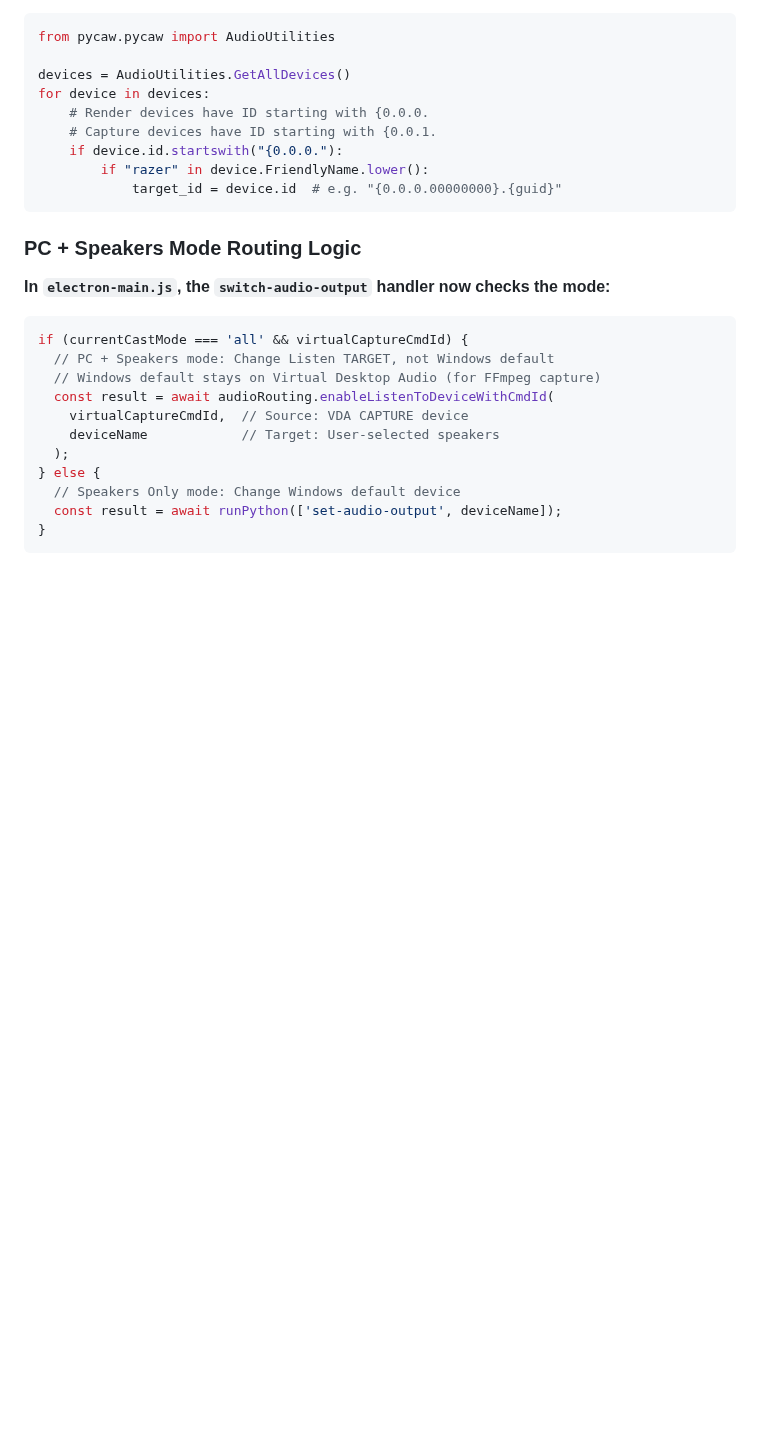
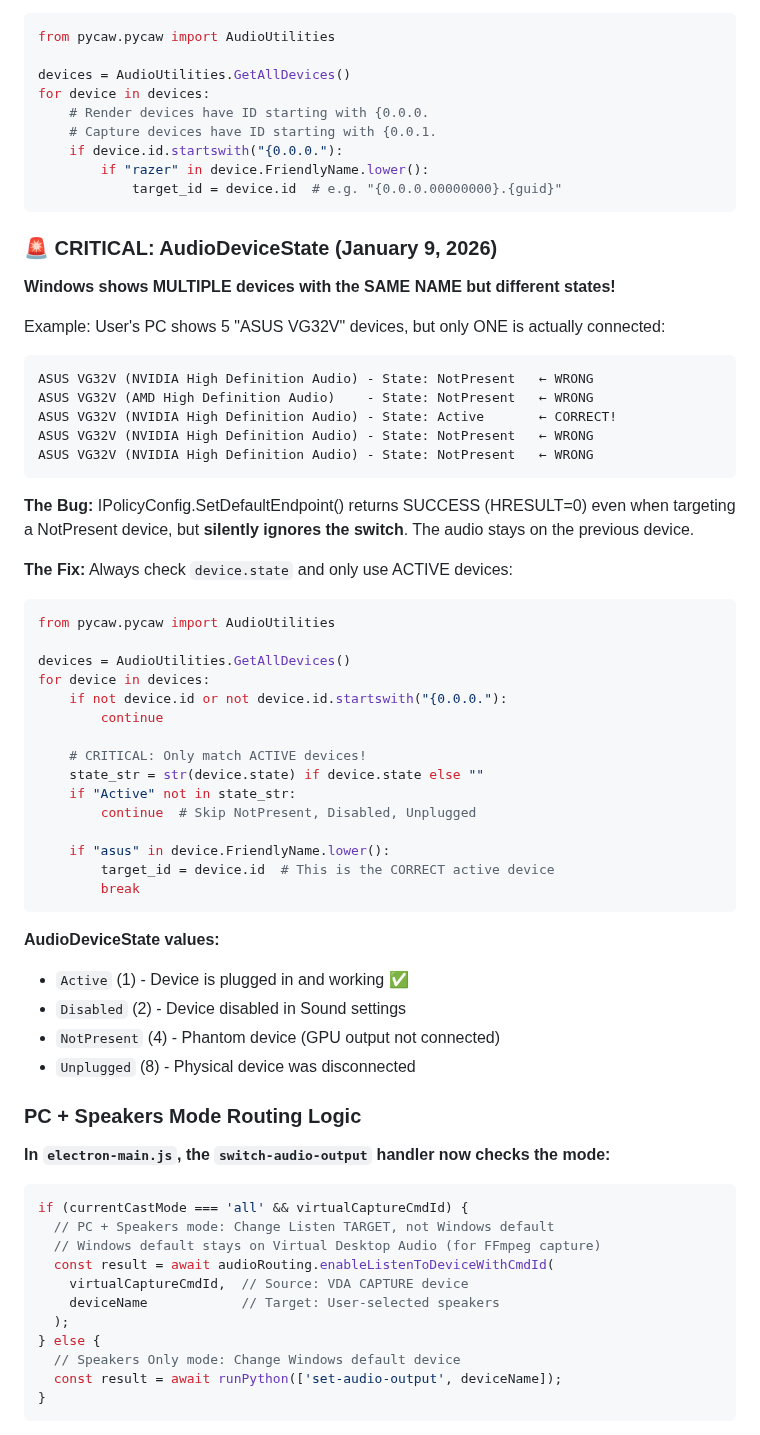
Before and after one commit to Kepners/pcnestspeaker, a Markdown page: .claude/CLAUDE.md, the part around one of its changes. Rendered like a GitHub page; blank space fills up the shorter version.

````diff
--- a/.claude/CLAUDE.md
+++ b/.claude/CLAUDE.md
@@ -234,6 +234,47 @@ for device in devices:
         if "razer" in device.FriendlyName.lower():
             target_id = device.id  # e.g. "{0.0.0.00000000}.{guid}"
 ```
+
+### 🚨 CRITICAL: AudioDeviceState (January 9, 2026)
+
+**Windows shows MULTIPLE devices with the SAME NAME but different states!**
+
+Example: User's PC shows 5 "ASUS VG32V" devices, but only ONE is actually connected:
+```
+ASUS VG32V (NVIDIA High Definition Audio) - State: NotPresent   ← WRONG
+ASUS VG32V (AMD High Definition Audio)    - State: NotPresent   ← WRONG
+ASUS VG32V (NVIDIA High Definition Audio) - State: Active       ← CORRECT!
+ASUS VG32V (NVIDIA High Definition Audio) - State: NotPresent   ← WRONG
+ASUS VG32V (NVIDIA High Definition Audio) - State: NotPresent   ← WRONG
+```
+
+**The Bug:** IPolicyConfig.SetDefaultEndpoint() returns SUCCESS (HRESULT=0) even when targeting
+a NotPresent device, but **silently ignores the switch**. The audio stays on the previous device.
+
+**The Fix:** Always check `device.state` and only use ACTIVE devices:
+```python
+from pycaw.pycaw import AudioUtilities
+
+devices = AudioUtilities.GetAllDevices()
+for device in devices:
+    if not device.id or not device.id.startswith("{0.0.0."):
+        continue
+
+    # CRITICAL: Only match ACTIVE devices!
+    state_str = str(device.state) if device.state else ""
+    if "Active" not in state_str:
+        continue  # Skip NotPresent, Disabled, Unplugged
+
+    if "asus" in device.FriendlyName.lower():
+        target_id = device.id  # This is the CORRECT active device
+        break
+```
+
+**AudioDeviceState values:**
+- `Active` (1) - Device is plugged in and working ✅
+- `Disabled` (2) - Device disabled in Sound settings
+- `NotPresent` (4) - Phantom device (GPU output not connected)
+- `Unplugged` (8) - Physical device was disconnected
 
 ### PC + Speakers Mode Routing Logic
 
````
Also changed, not shown: other parts of .claude/CLAUDE.md (+48 -0 lines).
